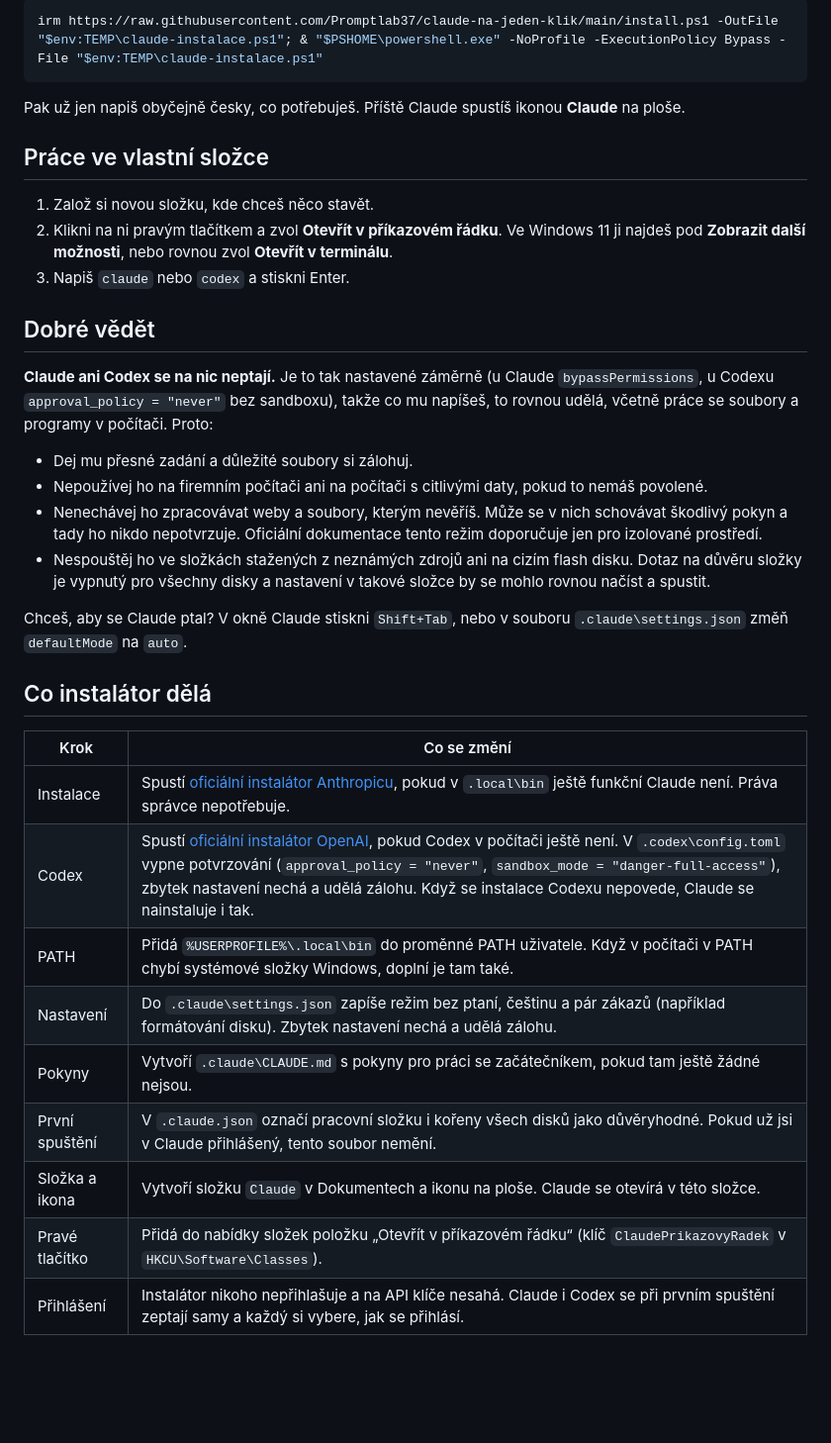
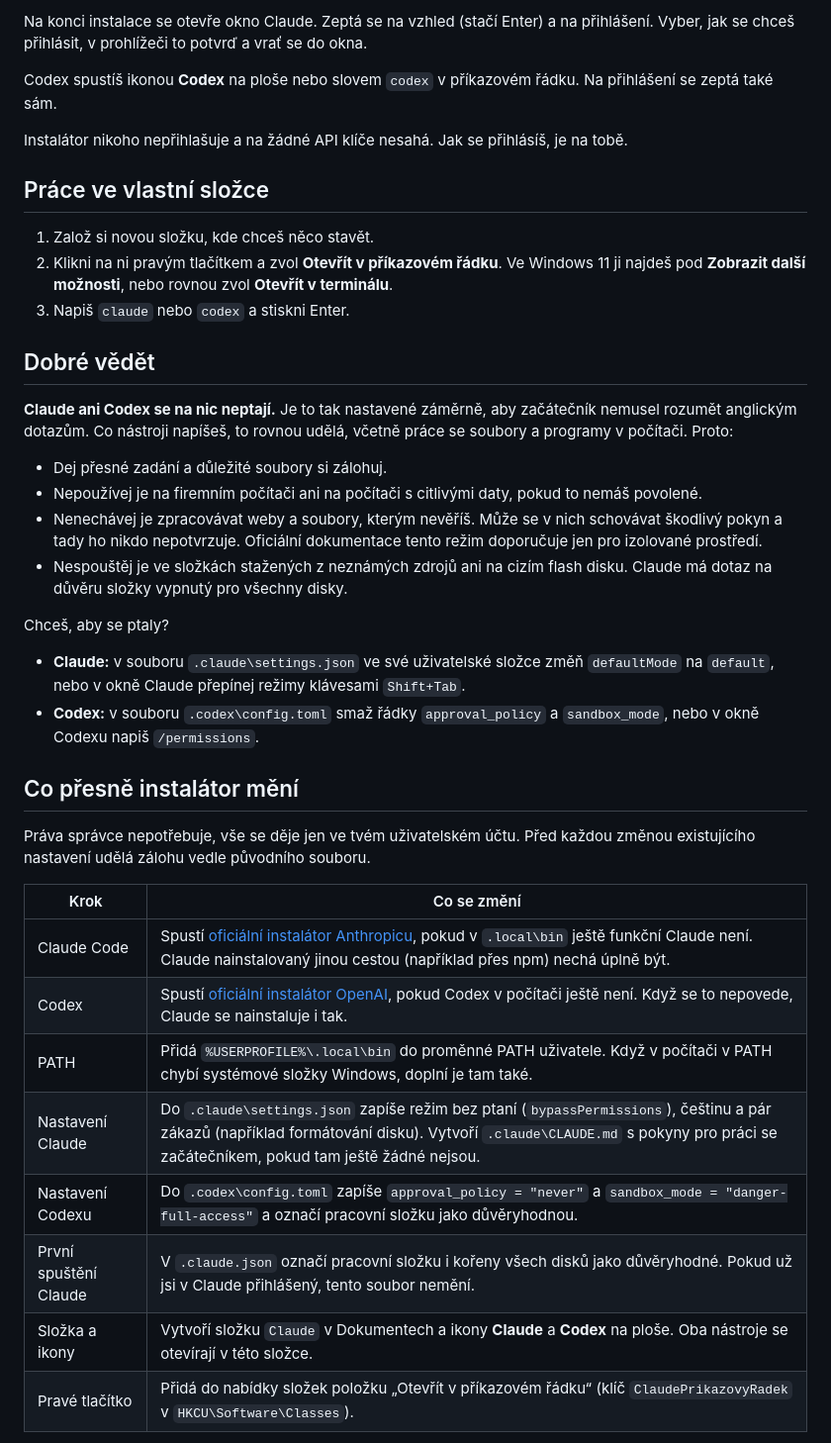
Before and after one commit to Promptlab37/claude-na-jeden-klik, a Markdown page: README.md, the part around one of its changes. Shown at 99% size. GitHub-like rendering; blank space fills up the shorter version.

````diff
--- a/README.md
+++ b/README.md
@@ -22,9 +53,9 @@ Když soubor nejde spustit (například ho zablokuje antivirus), otevři nabídk
 
-```powershell
-irm https://raw.githubusercontent.com/Promptlab37/claude-na-jeden-klik/main/install.ps1 -OutFile "$env:TEMP\claude-instalace.ps1"; & "$PSHOME\powershell.exe" -NoProfile -ExecutionPolicy Bypass -File "$env:TEMP\claude-instalace.ps1"
-```
+Na konci instalace se otevře okno Claude. Zeptá se na vzhled (stačí Enter) a na přihlášení. Vyber, jak se chceš přihlásit, v prohlížeči to potvrď a vrať se do okna.
 
-Pak už jen napiš obyčejně česky, co potřebuješ. Příště Claude spustíš ikonou **Claude** na ploše.
+Codex spustíš ikonou **Codex** na ploše nebo slovem `codex` v příkazovém řádku. Na přihlášení se zeptá také sám.
+
+Instalátor nikoho nepřihlašuje a na žádné API klíče nesahá. Jak se přihlásíš, je na tobě.
 
 ## Práce ve vlastní složce
 
@@ -34,26 +65,30 @@ Pak už jen napiš obyčejně česky, co potřebuješ. Příště Claude spustí
 
 ## Dobré vědět
 
-**Claude ani Codex se na nic neptají.** Je to tak nastavené záměrně (u Claude `bypassPermissions`, u Codexu `approval_policy = "never"` bez sandboxu), takže co mu napíšeš, to rovnou udělá, včetně práce se soubory a programy v počítači. Proto:
+**Claude ani Codex se na nic neptají.** Je to tak nastavené záměrně, aby začátečník nemusel rozumět anglickým dotazům. Co nástroji napíšeš, to rovnou udělá, včetně práce se soubory a programy v počítači. Proto:
 
-- Dej mu přesné zadání a důležité soubory si zálohuj.
-- Nepoužívej ho na firemním počítači ani na počítači s citlivými daty, pokud to nemáš povolené.
-- Nenechávej ho zpracovávat weby a soubory, kterým nevěříš. Může se v nich schovávat škodlivý pokyn a tady ho nikdo nepotvrzuje. Oficiální dokumentace tento režim doporučuje jen pro izolované prostředí.
-- Nespouštěj ho ve složkách stažených z neznámých zdrojů ani na cizím flash disku. Dotaz na důvěru složky je vypnutý pro všechny disky a nastavení v takové složce by se mohlo rovnou načíst a spustit.
+- Dej přesné zadání a důležité soubory si zálohuj.
+- Nepoužívej je na firemním počítači ani na počítači s citlivými daty, pokud to nemáš povolené.
+- Nenechávej je zpracovávat weby a soubory, kterým nevěříš. Může se v nich schovávat škodlivý pokyn a tady ho nikdo nepotvrzuje. Oficiální dokumentace tento režim doporučuje jen pro izolované prostředí.
+- Nespouštěj je ve složkách stažených z neznámých zdrojů ani na cizím flash disku. Claude má dotaz na důvěru složky vypnutý pro všechny disky.
 
-Chceš, aby se Claude ptal? V okně Claude stiskni `Shift+Tab`, nebo v souboru `.claude\settings.json` změň `defaultMode` na `auto`.
+Chceš, aby se ptaly?
 
-## Co instalátor dělá
+- **Claude:** v souboru `.claude\settings.json` ve své uživatelské složce změň `defaultMode` na `default`, nebo v okně Claude přepínej režimy klávesami `Shift+Tab`.
+- **Codex:** v souboru `.codex\config.toml` smaž řádky `approval_policy` a `sandbox_mode`, nebo v okně Codexu napiš `/permissions`.
+
+## Co přesně instalátor mění
+
+Práva správce nepotřebuje, vše se děje jen ve tvém uživatelském účtu. Před každou změnou existujícího nastavení udělá zálohu vedle původního souboru.
 
 | Krok | Co se změní |
 |---|---|
-| Instalace | Spustí [oficiální instalátor Anthropicu](https://claude.ai/install.ps1), pokud v `.local\bin` ještě funkční Claude není. Práva správce nepotřebuje. |
-| Codex | Spustí [oficiální instalátor OpenAI](https://chatgpt.com/codex/install.ps1), pokud Codex v počítači ještě není. V `.codex\config.toml` vypne potvrzování (`approval_policy = "never"`, `sandbox_mode = "danger-full-access"`), zbytek nastavení nechá a udělá zálohu. Když se instalace Codexu nepovede, Claude se nainstaluje i tak. |
+| Claude Code | Spustí [oficiální instalátor Anthropicu](https://claude.ai/install.ps1), pokud v `.local\bin` ještě funkční Claude není. Claude nainstalovaný jinou cestou (například přes npm) nechá úplně být. |
+| Codex | Spustí [oficiální instalátor OpenAI](https://chatgpt.com/codex/install.ps1), pokud Codex v počítači ještě není. Když se to nepovede, Claude se nainstaluje i tak. |
 | PATH | Přidá `%USERPROFILE%\.local\bin` do proměnné PATH uživatele. Když v počítači v PATH chybí systémové složky Windows, doplní je tam také. |
-| Nastavení | Do `.claude\settings.json` zapíše režim bez ptaní, češtinu a pár zákazů (například formátování disku). Zbytek nastavení nechá a udělá zálohu. |
-| Pokyny | Vytvoří `.claude\CLAUDE.md` s pokyny pro práci se začátečníkem, pokud tam ještě žádné nejsou. |
-| První spuštění | V `.claude.json` označí pracovní složku i kořeny všech disků jako důvěryhodné. Pokud už jsi v Claude přihlášený, tento soubor nemění. |
-| Složka a ikona | Vytvoří složku `Claude` v Dokumentech a ikonu na ploše. Claude se otevírá v této složce. |
+| Nastavení Claude | Do `.claude\settings.json` zapíše režim bez ptaní (`bypassPermissions`), češtinu a pár zákazů (například formátování disku). Vytvoří `.claude\CLAUDE.md` s pokyny pro práci se začátečníkem, pokud tam ještě žádné nejsou. |
+| Nastavení Codexu | Do `.codex\config.toml` zapíše `approval_policy = "never"` a `sandbox_mode = "danger-full-access"` a označí pracovní složku jako důvěryhodnou. |
+| První spuštění Claude | V `.claude.json` označí pracovní složku i kořeny všech disků jako důvěryhodné. Pokud už jsi v Claude přihlášený, tento soubor nemění. |
+| Složka a ikony | Vytvoří složku `Claude` v Dokumentech a ikony **Claude** a **Codex** na ploše. Oba nástroje se otevírají v této složce. |
 | Pravé tlačítko | Přidá do nabídky složek položku „Otevřít v příkazovém řádku“ (klíč `ClaudePrikazovyRadek` v `HKCU\Software\Classes`). |
-| Přihlášení | Instalátor nikoho nepřihlašuje a na API klíče nesahá. Claude i Codex se při prvním spuštění zeptají samy a každý si vybere, jak se přihlásí. |
 
````
Also changed, not shown: other parts of README.md (+65 -11 lines), docs/banner.jpg (added), docs/instalace.png (added), 2 other files.
